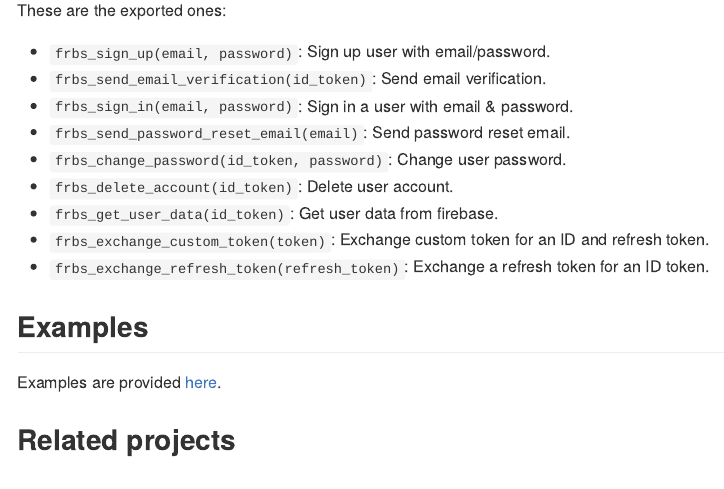
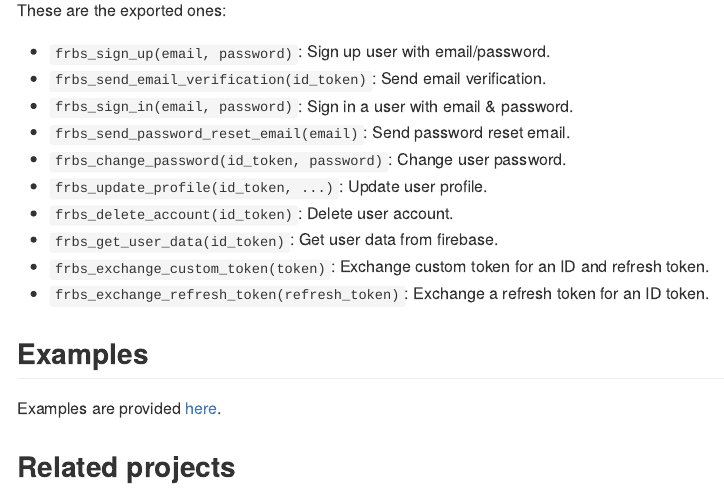
Before and after one commit to kennedymwavu/frbs, an R Markdown document (README.Rmd): the page in a window 1100 px wide, from 890 px down. The pictures show the output file README.md that the author committed with the source, drawn offline in the style of GitHub.

Commit message:
docs: update README

```diff
--- a/README.Rmd
+++ b/README.Rmd
@@ -59,6 +59,7 @@ These are the exported ones:
 - `frbs_sign_in(email, password)`: Sign in a user with email & password.
 - `frbs_send_password_reset_email(email)`: Send password reset email.
 - `frbs_change_password(id_token, password)`: Change user password.
+- `frbs_update_profile(id_token, ...)`: Update user profile.
 - `frbs_delete_account(id_token)`: Delete user account.
 - `frbs_get_user_data(id_token)`: Get user data from firebase.
 - `frbs_exchange_custom_token(token)`: Exchange custom token for an ID and refresh token.
```
Also changed, not shown: README.md.
